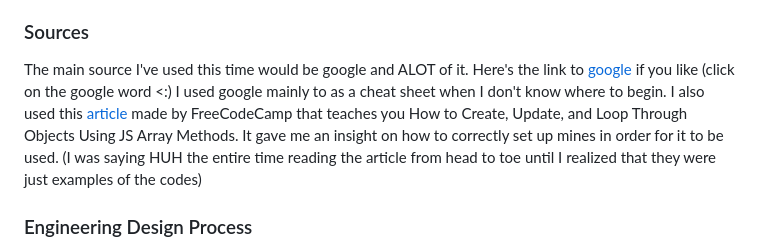
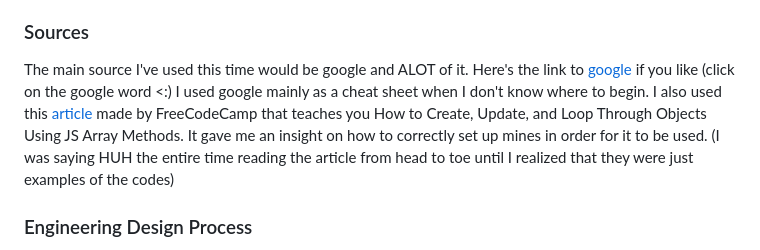
Before and after one commit to kellerl3641/sep11-freedom-project, a Markdown page: blog/entry02.md, the part around the change. Drawn GitHub-style.

```diff
--- a/blog/entry02.md
+++ b/blog/entry02.md
@@ -6,7 +6,7 @@
 From the previous Entry that I wrote, I was simply setting up my "HTML" section of my Scramble Game which turned out pretty basic but useful as I will later include CSS to make it stand out more. This time I began to start adding some basic Javascript into the code. I thought about first storing all the words and hints that will be used in this game in an array that I set called "Words" and it will have 2 different objects inside the array which will be `word : ` and `hint :`. These 2 objects will be the essentials to looping through the displayed values that will be shuffled everytime the user clicks on `Refresh Word`. I struggle a little bit with setting them as objects because I kept messing up on where to add a comma to break one object since I thought it would be ok to just set it all in one big object until I realized that I couldn't do that. Why? Well because the object `word:` and `hint:` keeps changing values. It sets everything to be in one big object with one big curly brackets `{}` then the values would just keep shifting from the previous to the next instead of storing each different values.
 
 ### Sources
-The main source I've used this time would be google and ALOT of it. Here's the link to [google](https://www.google.com/) if you like (click on the google word <:) I used google mainly to as a cheat sheet when I don't know where to begin. I also used this [article](https://www.freecodecamp.org/news/javascript-array-of-objects-tutorial-how-to-create-update-and-loop-through-objects-using-js-array-methods/) made by FreeCodeCamp that teaches you How to Create, Update, and Loop Through Objects Using JS Array Methods. It gave me an insight on how to correctly set up mines in order for it to be used. (I was saying HUH the entire time reading the article from head to toe until I realized that they were just examples of the codes)
+The main source I've used this time would be google and ALOT of it. Here's the link to [google](https://www.google.com/) if you like (click on the google word <:) I used google mainly as a cheat sheet when I don't know where to begin. I also used this [article](https://www.freecodecamp.org/news/javascript-array-of-objects-tutorial-how-to-create-update-and-loop-through-objects-using-js-array-methods/) made by FreeCodeCamp that teaches you How to Create, Update, and Loop Through Objects Using JS Array Methods. It gave me an insight on how to correctly set up mines in order for it to be used. (I was saying HUH the entire time reading the article from head to toe until I realized that they were just examples of the codes)
 
 ### Engineering Design Process
 The Engineering Design Process that I'm currently on would be 6 and 7 which are "Test and evaluate the prototype" and "Improve as needed". I was mainly testing out how to store a bunch of word and hint values inside a big container that I can later use to grab the length of since I need to randomly shuffle words and shuffle the hints when the user presses different buttons.
```
